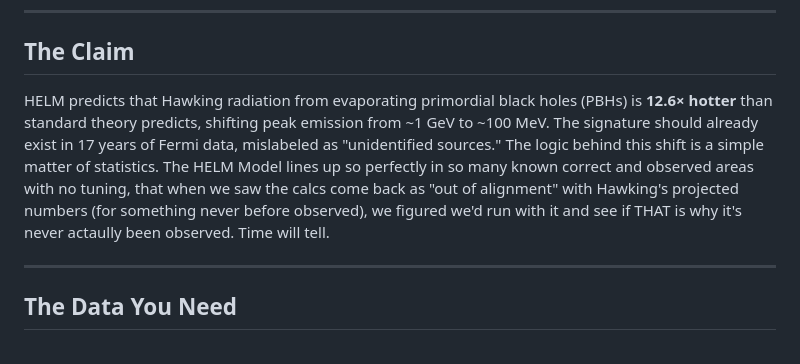
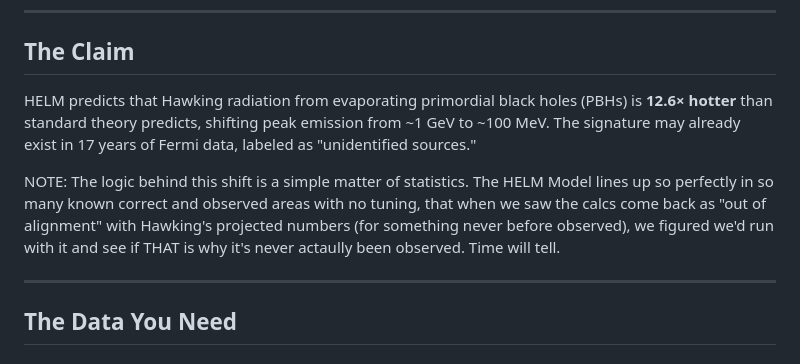
Before and after one commit to stevejhorton/HELM, a Markdown page: Fermi_Reanalysis_Guide.md, the part around the change. Drawn GitHub-style.

Commit message:
Updated main and readme

```diff
--- a/Fermi_Reanalysis_Guide.md
+++ b/Fermi_Reanalysis_Guide.md
@@ -5,7 +5,9 @@
 
 ## The Claim
 
-HELM predicts that Hawking radiation from evaporating primordial black holes (PBHs) is **12.6× hotter** than standard theory predicts, shifting peak emission from ~1 GeV to ~100 MeV. The signature should already exist in 17 years of Fermi data, mislabeled as "unidentified sources." The logic behind this shift is a simple matter of statistics. The HELM Model lines up so perfectly in so many known correct and observed areas with no tuning, that when we saw the calcs come back as "out of alignment" with Hawking's projected numbers (for something never before observed), we figured we'd run with it and see if THAT is why it's never actaully been observed. Time will tell.
+HELM predicts that Hawking radiation from evaporating primordial black holes (PBHs) is **12.6× hotter** than standard theory predicts, shifting peak emission from ~1 GeV to ~100 MeV. The signature may already exist in 17 years of Fermi data, labeled as "unidentified sources."
+
+NOTE: The logic behind this shift is a simple matter of statistics. The HELM Model lines up so perfectly in so many known correct and observed areas with no tuning, that when we saw the calcs come back as "out of alignment" with Hawking's projected numbers (for something never before observed), we figured we'd run with it and see if THAT is why it's never actaully been observed. Time will tell.
 
 ---
 
```
